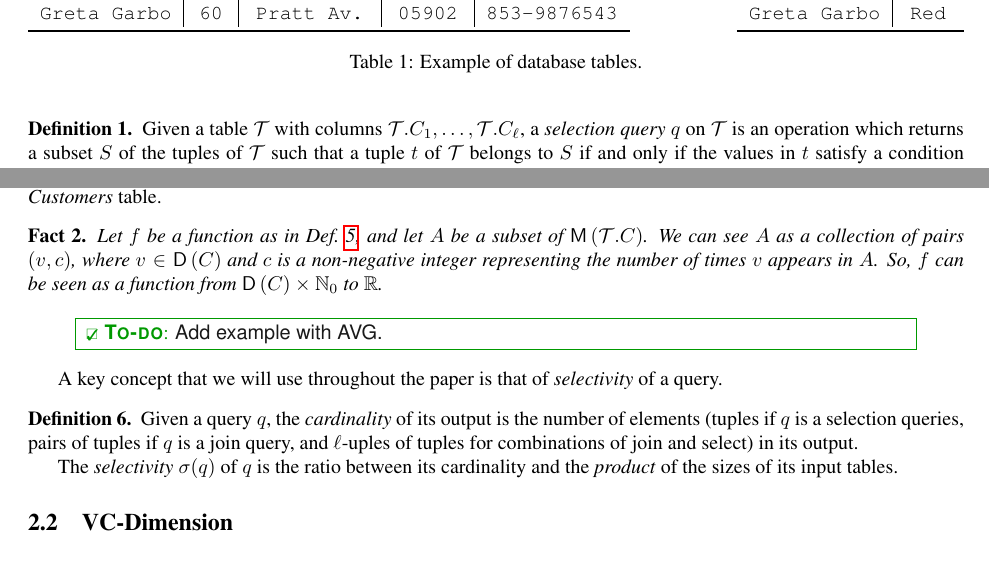
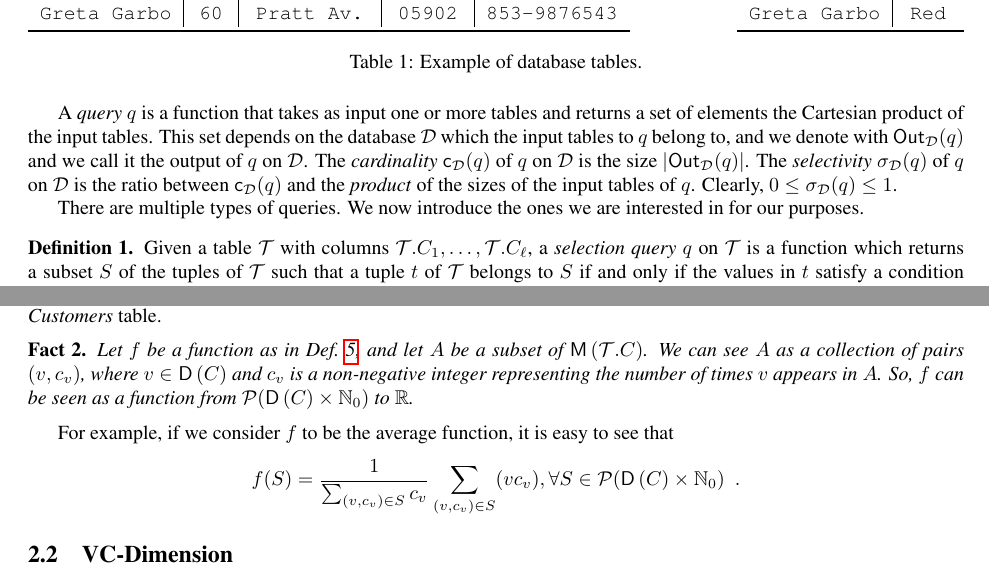
Before and after one commit to jdebrabant/SqueezeDB, a LaTeX paper (paper/approx.tex, which reads paper/prelims.tex): two parts of pages 2 and 4 of 14, joined at a grey line, cut so that both start at the same text. Compiled offline with pdfLaTeX.

Commit message:
Reorganize definitions of queries, move definiton of selectivity and cardinality, and define appropriate symobols for them.

```diff
--- a/paper/approx.tex
+++ b/paper/approx.tex
@@ -36,7 +36,10 @@
 \newcommand{\Sam}{{\cal S}}
 \newcommand{\Tab}{{\cal T}}
 \newcommand{\VC}{\mathsf{VC}}
+\newcommand{\Out}{\mathsf{Out}}
 \newcommand{\vc}{\mathsf{vc}}
+\newcommand{\card}{\mathsf{c}}
+\newcommand{\selectivity}{\sigma}
 \newcommand{\domain}[1]{\mathsf{D}\left(#1\right)}
 \newcommand{\values}[1]{\mathsf{V}\left(#1\right)}
 \newcommand{\multivalues}[1]{\mathsf{M}\left(#1\right)}
--- a/paper/prelims.tex
+++ b/paper/prelims.tex
@@ -45,9 +45,20 @@ tables, \texttt{Customers} and \texttt{CarColors}.
   \label{tab:example}
 \end{table}
 
+A \emph{query} $q$ is a function that takes as input one or more tables and
+returns a set of elements the Cartesian product of the input tables. This set
+depends on the database $\Db$ which the input tables to $q$ belong to, and we
+denote with $\Out_\Db(q)$ and we call it the output of $q$ on $\Db$. The
+\emph{cardinality} $\card_\Db(q)$ of $q$ on $\Db$ is the size
+$|\Out_\Db(q)|$. The \emph{selectivity} $\selectivity_\Db(q)$ of $q$ on $\Db$ is
+the ratio between $\card_\Db(q)$ and the \emph{product} of the sizes of the
+input tables of $q$.  Clearly, $0\le\selectivity_\Db(q)\le 1$.
+
+There are multiple types of queries. We now introduce the ones we are interested
+in for our purposes.
 \begin{definition}\label{def:selectquery}
   Given a table $\Tab$ with columns $\Tab.C_1,\dotsc,\Tab.C_\ell$, a
-  \emph{selection query} $q$ on $\Tab$ is an operation which returns a subset
+  \emph{selection query} $q$ on $\Tab$ is a function which returns a subset
   $S$ of the tuples of $\Tab$ such that a tuple $t$ of $\Tab$ belongs to $S$ if
   and only if the values in $t$ satisfy a condition $\mathcal{C}$
   (the \emph{selection predicate}) expressed by $q$. In full
@@ -201,25 +213,17 @@ The output of this query would be ``25'', the average between the values in the
 
 \begin{fact}\label{fact:aggregquery}
   Let $f$ be a function as in Def.~\ref{def:aggregquery}, and let $A$ be a
-  subset of $\multivalues{\Tab.C}$. We can see $A$ as a collection of pairs $(v,c)$,
-  where $v\in \domain{C}$ and $c$ is a non-negative integer representing the number of
+  subset of $\multivalues{\Tab.C}$. We can see $A$ as a collection of pairs
+  $(v,c_v)$,
+  where $v\in \domain{C}$ and $c_v$ is a non-negative integer representing the number of
   times $v$ appears in $A$. So, $f$ can be seen as a function from
-  $\domain{C}\times\mathbb{N}_0$ to $\mathbb{R}$.
+  $\mathcal{P}(\domain{C}\times\mathbb{N}_0)$ to $\mathbb{R}$.
 \end{fact}
-\todo{Add example with AVG.}
-
-A key concept that we will use throughout the paper is that of
-\emph{selectivity} of a query.
-
-\begin{definition}\label{def:cardsel}
-  Given a query $q$, the \emph{cardinality} of its output is the number of
-  elements (tuples if $q$ is a selection queries, pairs of tuples if $q$ is a
-  join query, and $\ell$-uples of tuples for combinations of join and select)
-  in its output.
-
-  The \emph{selectivity} $\sigma(q)$ of $q$ is the ratio between its cardinality
-  and the \emph{product} of the sizes of its input tables.
-\end{definition}
+For example, if we consider $f$ to be the average function, it is easy to see
+that
+\[
+f(S)=\frac{1}{\sum_{(v,c_v)\in S} c_v}\sum_{(v,c_v)\in S}(vc_v), \forall
+S\in\mathcal{P}(\domain{C}\times\mathbb{N}_0)\enspace.\]
 
 \subsection{VC-Dimension}\label{sec:prelvcdim}
 The Vapnik-Chernovenkis (VC) Dimension of a space of points is a measure of the
```
Also changed, not shown: paper/prelims.tex (17 more changed lines).
